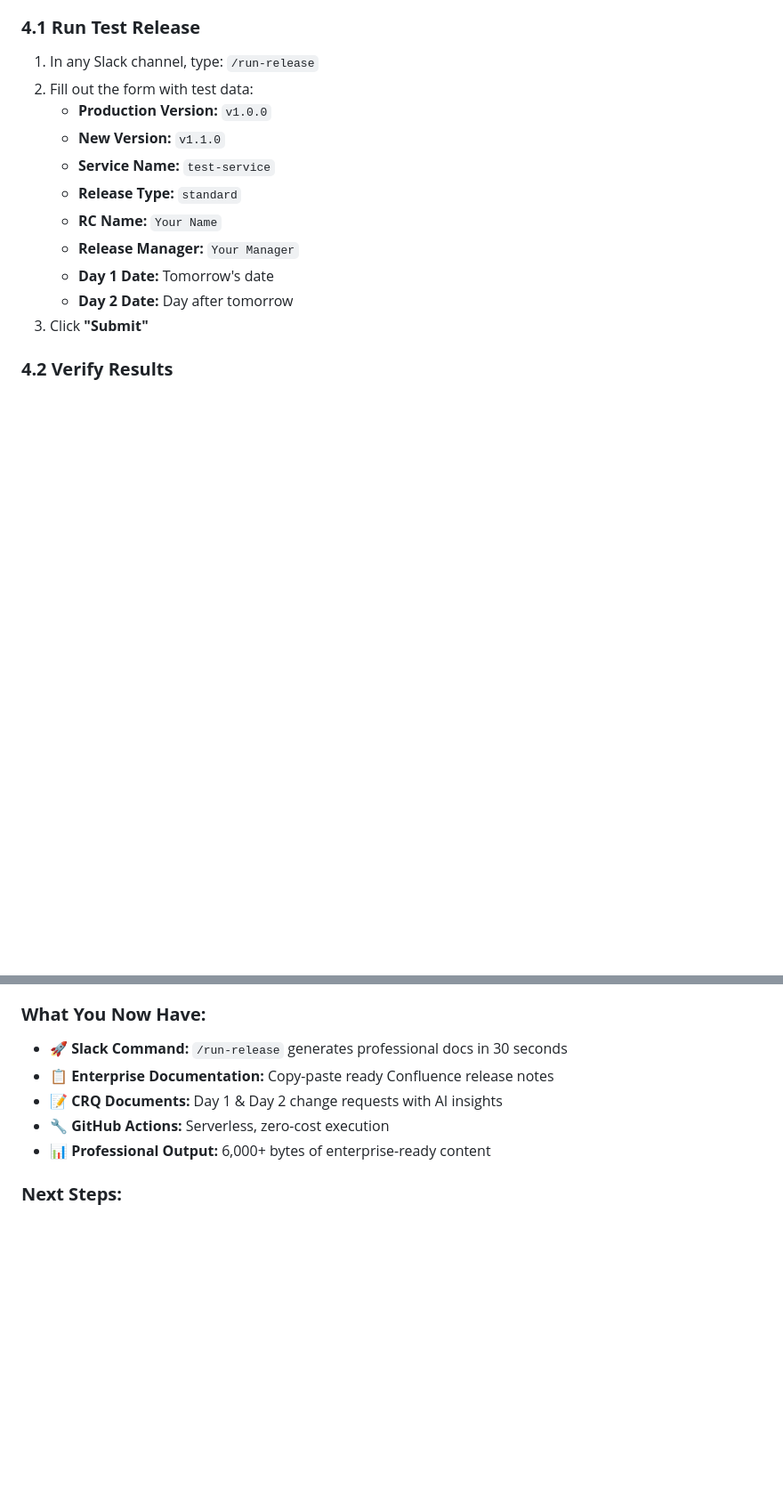
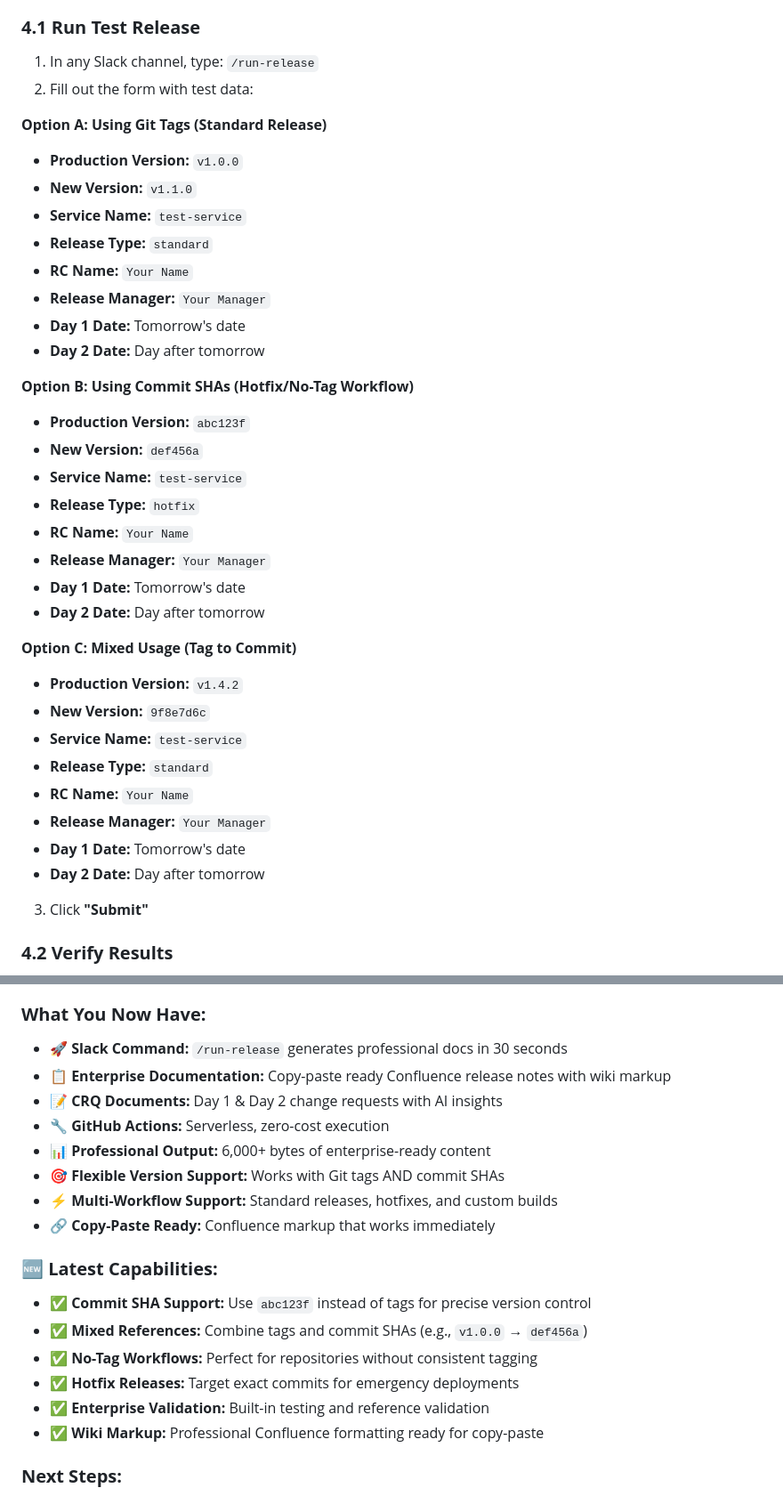
Before and after one commit to ArnoldoM23/automated-release-rc, a Markdown page: docs/quickstart.md, 2 parts joined by grey strips. Shown: that part at 89% size. Drawn GitHub-style; blank space fills up the shorter version.

```diff
--- a/docs/quickstart.md
+++ b/docs/quickstart.md
@@ -216,6 +231,8 @@ Accept: application/vnd.github.v3+json
 ### **4.1 Run Test Release**
 1. In any Slack channel, type: `/run-release`
 2. Fill out the form with test data:
+
+**Option A: Using Git Tags (Standard Release)**
    - **Production Version:** `v1.0.0`
    - **New Version:** `v1.1.0`
    - **Service Name:** `test-service`
@@ -224,6 +241,27 @@ Accept: application/vnd.github.v3+json
    - **Release Manager:** `Your Manager`
    - **Day 1 Date:** Tomorrow's date
    - **Day 2 Date:** Day after tomorrow
+
+**Option B: Using Commit SHAs (Hotfix/No-Tag Workflow)**
+   - **Production Version:** `abc123f`
+   - **New Version:** `def456a`
+   - **Service Name:** `test-service`
+   - **Release Type:** `hotfix`
+   - **RC Name:** `Your Name`
+   - **Release Manager:** `Your Manager`
+   - **Day 1 Date:** Tomorrow's date
+   - **Day 2 Date:** Day after tomorrow
+
+**Option C: Mixed Usage (Tag to Commit)**
+   - **Production Version:** `v1.4.2`
+   - **New Version:** `9f8e7d6c`
+   - **Service Name:** `test-service`
+   - **Release Type:** `standard`
+   - **RC Name:** `Your Name`
+   - **Release Manager:** `Your Manager`
+   - **Day 1 Date:** Tomorrow's date
+   - **Day 2 Date:** Day after tomorrow
+
 3. Click **"Submit"**
 
 ### **4.2 Verify Results**
@@ -249,10 +287,21 @@ When the workflow completes, download artifacts to find:
 
 ### **What You Now Have:**
 - 🚀 **Slack Command:** `/run-release` generates professional docs in 30 seconds
-- 📋 **Enterprise Documentation:** Copy-paste ready Confluence release notes
+- 📋 **Enterprise Documentation:** Copy-paste ready Confluence release notes with wiki markup
 - 📝 **CRQ Documents:** Day 1 & Day 2 change requests with AI insights
 - 🔧 **GitHub Actions:** Serverless, zero-cost execution
 - 📊 **Professional Output:** 6,000+ bytes of enterprise-ready content
+- 🎯 **Flexible Version Support:** Works with Git tags AND commit SHAs
+- ⚡ **Multi-Workflow Support:** Standard releases, hotfixes, and custom builds
+- 🔗 **Copy-Paste Ready:** Confluence markup that works immediately
+
+### **🆕 Latest Capabilities:**
+- ✅ **Commit SHA Support:** Use `abc123f` instead of tags for precise version control
+- ✅ **Mixed References:** Combine tags and commit SHAs (e.g., `v1.0.0` → `def456a`)
+- ✅ **No-Tag Workflows:** Perfect for repositories without consistent tagging
+- ✅ **Hotfix Releases:** Target exact commits for emergency deployments
+- ✅ **Enterprise Validation:** Built-in testing and reference validation
+- ✅ **Wiki Markup:** Professional Confluence formatting ready for copy-paste
 
 ### **Next Steps:**
 1. **Share with your team** - Add collaborators to the Slack workflow
```
Also changed, not shown: other parts of docs/quickstart.md (+56 -2 lines).
